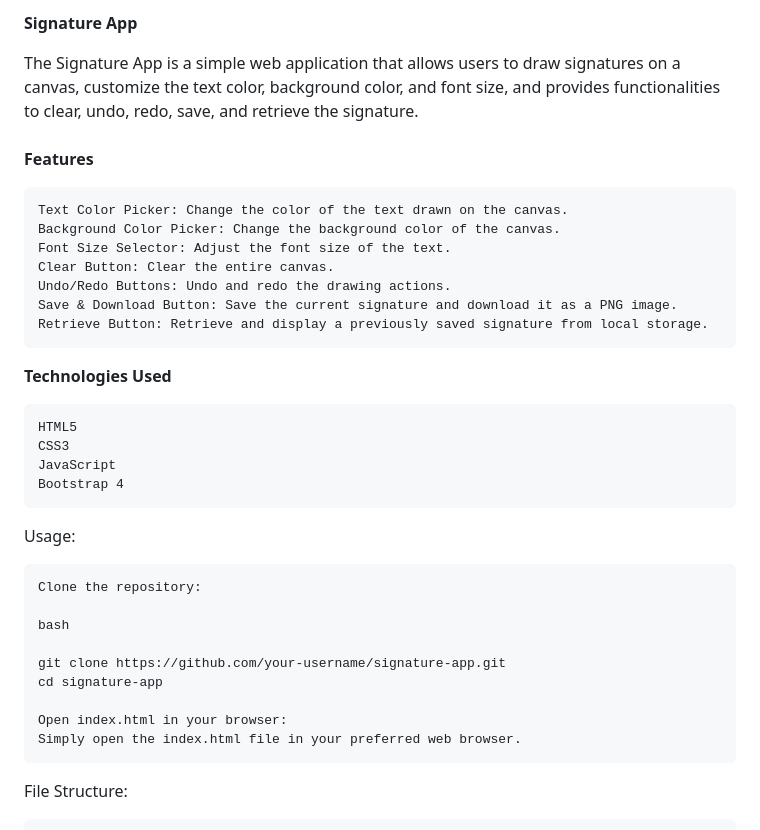
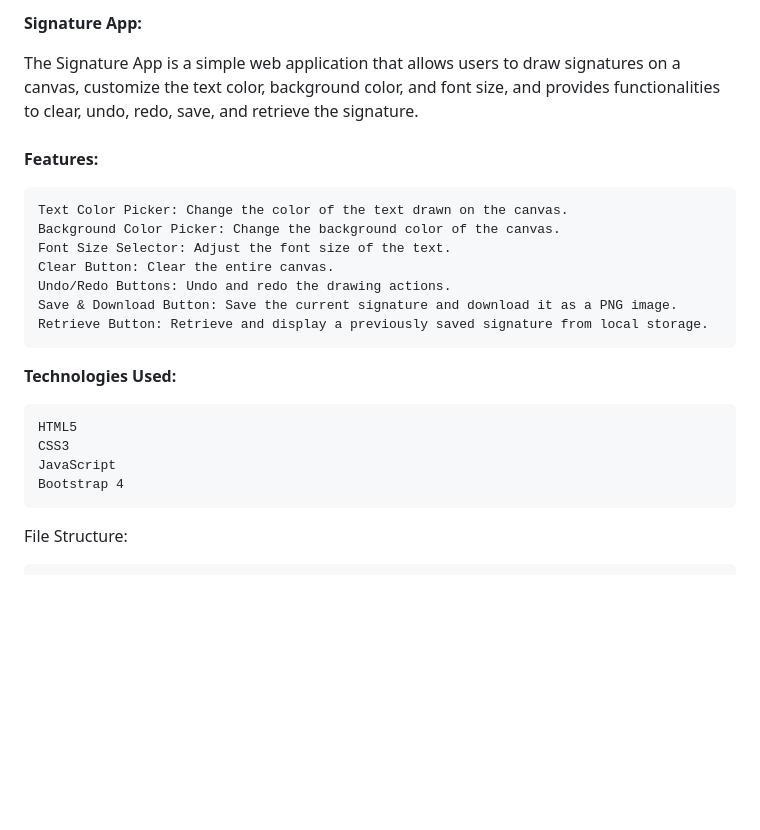
Before and after one commit to biradarrafeek/SignifyTool, a Markdown page: README.md, the part around the change. Drawn GitHub-style; blank space fills up the shorter version.

```diff
--- a/README.md
+++ b/README.md
@@ -1,9 +1,9 @@
-**Signature App**
+**Signature App:**
 
 The Signature App is a simple web application that allows users to draw signatures on a canvas, customize the text color, background color, and font size, and provides functionalities to clear, undo, redo, save, and retrieve the signature.
 <br/>
 <br/>
-**Features**
+**Features:**
 
     Text Color Picker: Change the color of the text drawn on the canvas.
     Background Color Picker: Change the background color of the canvas.
@@ -13,24 +13,12 @@ The Signature App is a simple web application that allows users to draw signatur
     Save & Download Button: Save the current signature and download it as a PNG image.
     Retrieve Button: Retrieve and display a previously saved signature from local storage.
 
-**Technologies Used**
+**Technologies Used:**
 
     HTML5
     CSS3
     JavaScript
     Bootstrap 4
-
-Usage:
-
-    Clone the repository:
-
-    bash
-
-    git clone https://github.com/your-username/signature-app.git
-    cd signature-app
-
-    Open index.html in your browser:
-    Simply open the index.html file in your preferred web browser.
 
 File Structure:
 
```
